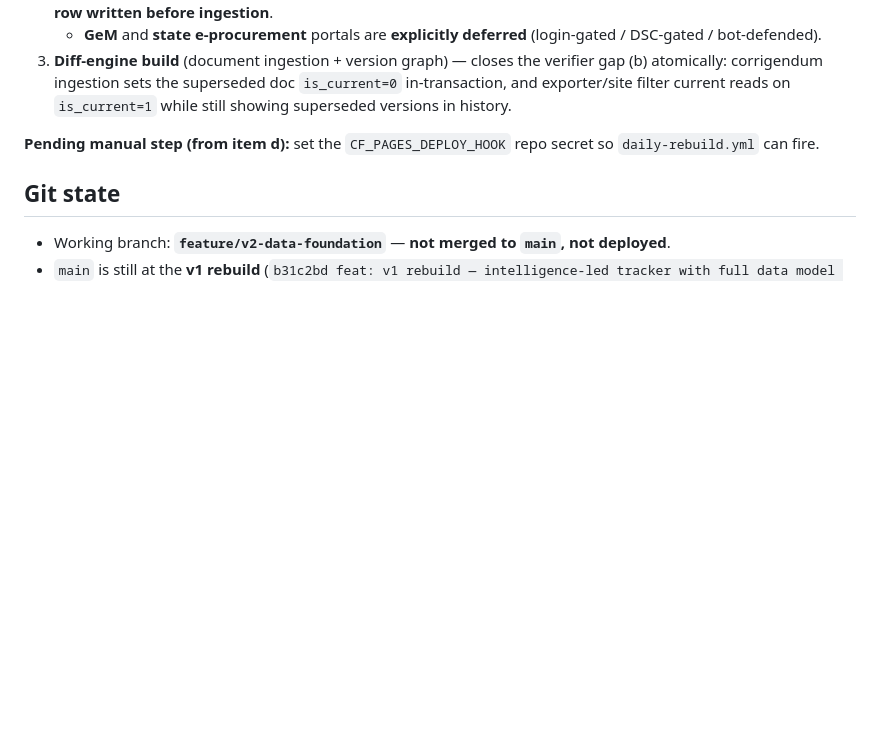
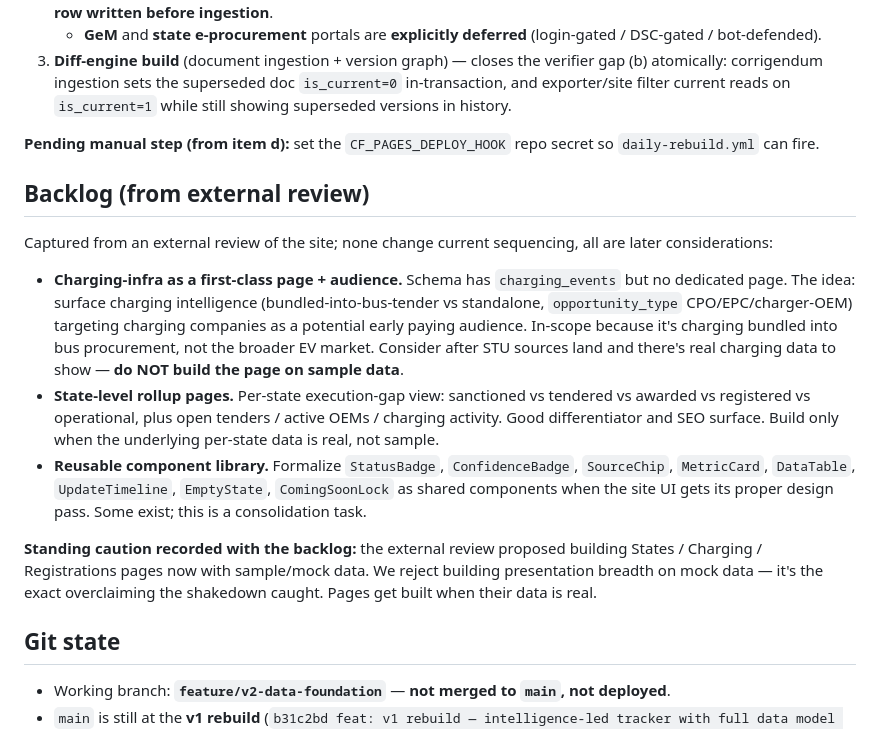
Before and after one commit to p17amit-oss/ev-bus-tracker, a Markdown page: PROGRESS.md, the part around the change. Drawn GitHub-style; blank space fills up the shorter version.

Commit message:
docs: capture external-review backlog (charging page, state rollups, component library)
Three later-consideration items from an external site review: charging-infra
first-class page (after real data lands, not sample), state-level rollup pages
(same gate), reusable component library consolidation. Standing caution recorded:
we do not build presentation breadth on mock data — that is the overclaiming
the shakedown caught.

Co-Authored-By: Claude Sonnet 4.6 <noreply@anthropic.com>

```diff
--- a/PROGRESS.md
+++ b/PROGRESS.md
@@ -317,6 +317,32 @@ grouping pipeline.**
 **Pending manual step (from item d):** set the `CF_PAGES_DEPLOY_HOOK` repo
 secret so `daily-rebuild.yml` can fire.
 
+## Backlog (from external review)
+
+Captured from an external review of the site; none change current sequencing,
+all are later considerations:
+
+- **Charging-infra as a first-class page + audience.** Schema has
+  `charging_events` but no dedicated page. The idea: surface charging
+  intelligence (bundled-into-bus-tender vs standalone, `opportunity_type`
+  CPO/EPC/charger-OEM) targeting charging companies as a potential early paying
+  audience. In-scope because it's charging bundled into bus procurement, not the
+  broader EV market. Consider after STU sources land and there's real charging
+  data to show — **do NOT build the page on sample data**.
+- **State-level rollup pages.** Per-state execution-gap view: sanctioned vs
+  tendered vs awarded vs registered vs operational, plus open tenders / active
+  OEMs / charging activity. Good differentiator and SEO surface. Build only when
+  the underlying per-state data is real, not sample.
+- **Reusable component library.** Formalize `StatusBadge`, `ConfidenceBadge`,
+  `SourceChip`, `MetricCard`, `DataTable`, `UpdateTimeline`, `EmptyState`,
+  `ComingSoonLock` as shared components when the site UI gets its proper design
+  pass. Some exist; this is a consolidation task.
+
+**Standing caution recorded with the backlog:** the external review proposed
+building States / Charging / Registrations pages now with sample/mock data. We
+reject building presentation breadth on mock data — it's the exact overclaiming
+the shakedown caught. Pages get built when their data is real.
+
 ## Git state
 
 - Working branch: **`feature/v2-data-foundation`** — **not merged to `main`,
```
